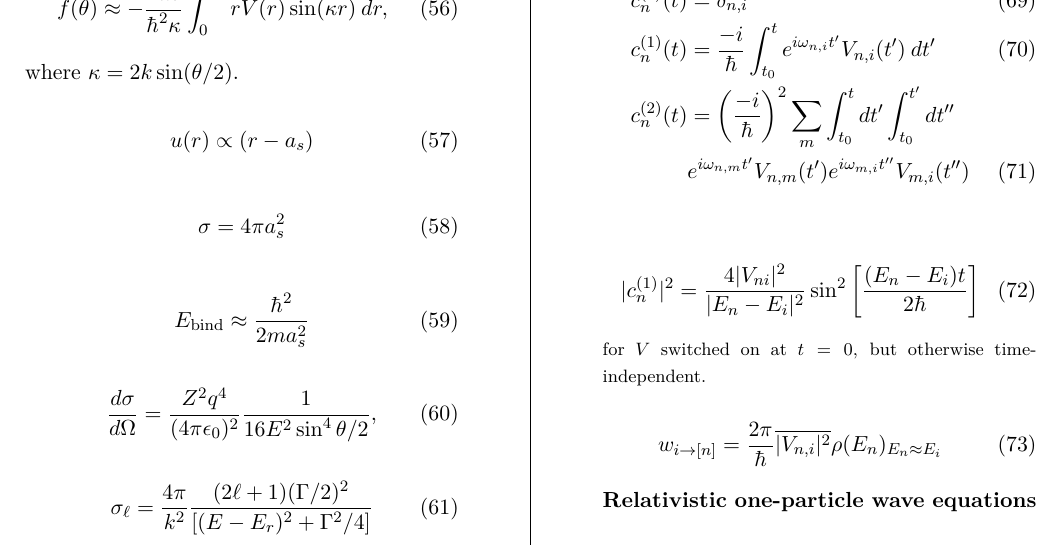
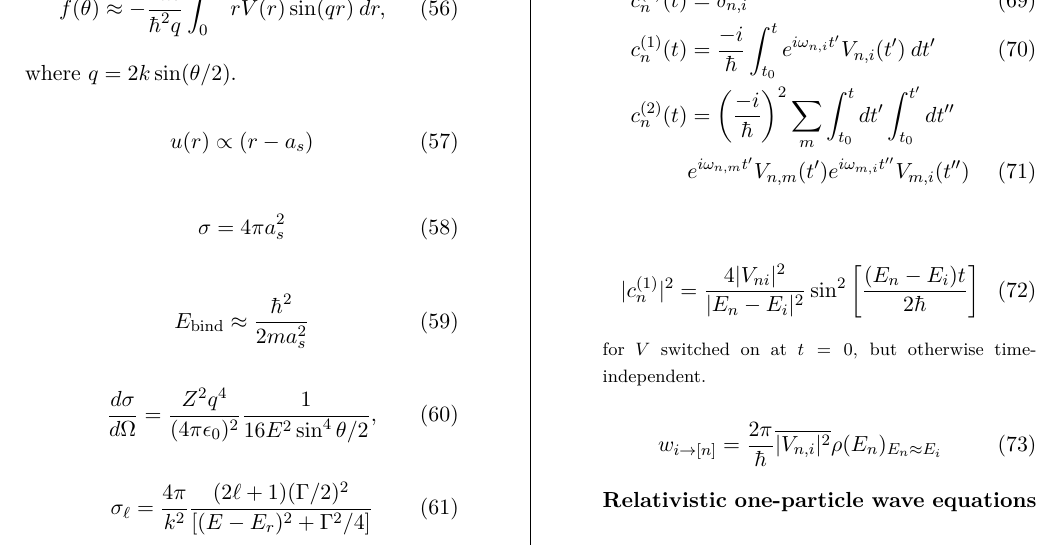
Before and after one commit to jddmartin/university_of_waterloo_phys701_formula_sheet, a LaTeX document (university_of_waterloo_phys701_formula_sheet.tex): part of page 3 of 8, cut so that both start at the same text. Compiled offline with XeLaTeX.

Commit message:
Change kappa to q in Born formula

```diff
--- a/university_of_waterloo_phys701_formula_sheet.tex
+++ b/university_of_waterloo_phys701_formula_sheet.tex
@@ -320,10 +320,10 @@ f(\theta,\phi) \approx - \frac{m}{2\pi\hbar^2}
 \end{equation}
 where $\vect{k'} = k \vect{\hat{z}}$.
 \begin{equation}
-f(\theta) \approx - \frac{2m}{\hbar^2 \kappa}
-          \int_{0}^{\infty} r V(r) \sin(\kappa r) \: dr,
+f(\theta) \approx - \frac{2m}{\hbar^2 q}
+          \int_{0}^{\infty} r V(r) \sin(q r) \: dr,
 \end{equation}
-where $\kappa = 2 k \sin(\theta/2)$.
+where $q = 2 k \sin(\theta/2)$.
 
 \begin{equation}
 u(r) \propto (r - a_s)
```
